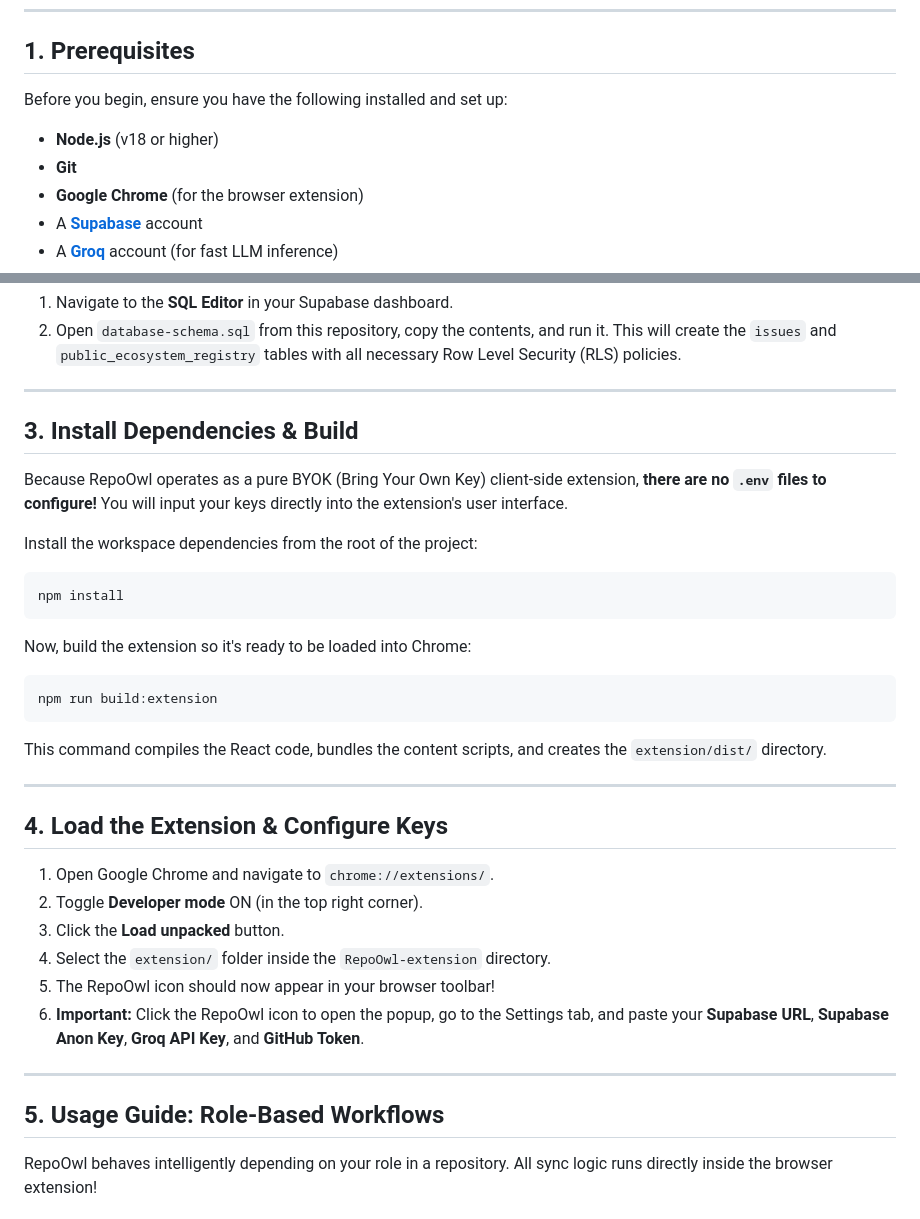
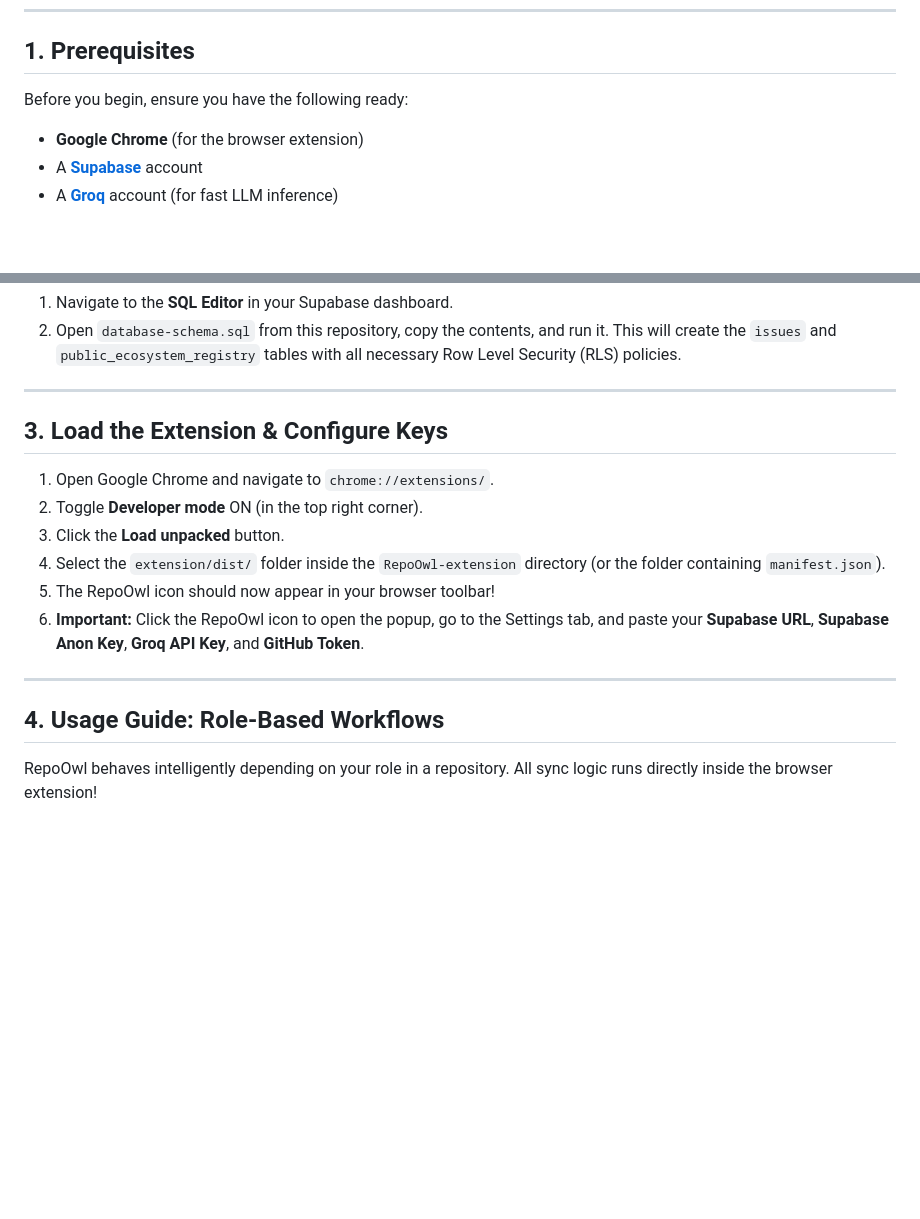
Before and after one commit to YASHK-arch/RepoOwl-extension, a Markdown page: setup.md, 2 parts joined by grey strips. Rendered like a GitHub page; blank space fills up the shorter version.

Commit message:
docs: simplify setup prerequisites and update extension loading instructions in setup.md

````diff
--- a/setup.md
+++ b/setup.md
@@ -9,9 +9,7 @@ This guide provides a comprehensive walkthrough to get RepoOwl running locally a
 
 ## 1. Prerequisites
 
-Before you begin, ensure you have the following installed and set up:
-- **Node.js** (v18 or higher)
-- **Git**
+Before you begin, ensure you have the following ready:
 - **Google Chrome** (for the browser extension)
 - A **[Supabase](https://supabase.com/)** account
 - A **[Groq](https://console.groq.com/)** account (for fast LLM inference)
@@ -40,37 +38,18 @@ You must apply the database schema so your Sandbox can save your analysis, track
 
 ---
 
-## 3. Install Dependencies & Build
-
-Because RepoOwl operates as a pure BYOK (Bring Your Own Key) client-side extension, **there are no `.env` files to configure!** You will input your keys directly into the extension's user interface.
-
-Install the workspace dependencies from the root of the project:
-
-```bash
-npm install
-```
-
-Now, build the extension so it's ready to be loaded into Chrome:
-
-```bash
-npm run build:extension
-```
-This command compiles the React code, bundles the content scripts, and creates the `extension/dist/` directory.
-
----
-
-## 4. Load the Extension & Configure Keys
+## 3. Load the Extension & Configure Keys
 
 1. Open Google Chrome and navigate to `chrome://extensions/`.
 2. Toggle **Developer mode** ON (in the top right corner).
 3. Click the **Load unpacked** button.
-4. Select the `extension/` folder inside the `RepoOwl-extension` directory.
+4. Select the `extension/dist/` folder inside the `RepoOwl-extension` directory (or the folder containing `manifest.json`).
 5. The RepoOwl icon should now appear in your browser toolbar!
 6. **Important:** Click the RepoOwl icon to open the popup, go to the Settings tab, and paste your **Supabase URL**, **Supabase Anon Key**, **Groq API Key**, and **GitHub Token**.
 
 ---
 
-## 5. Usage Guide: Role-Based Workflows
+## 4. Usage Guide: Role-Based Workflows
 
 RepoOwl behaves intelligently depending on your role in a repository. All sync logic runs directly inside the browser extension!
 
````
